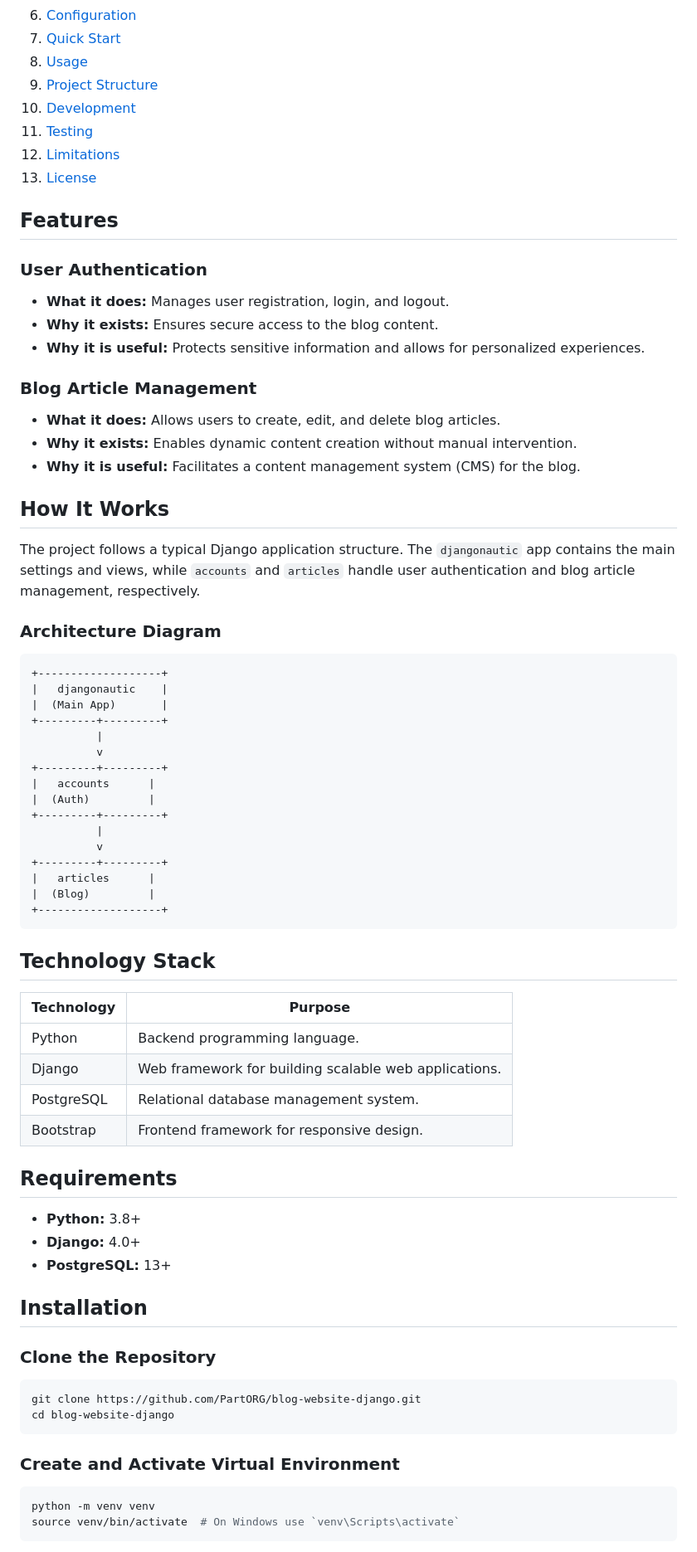
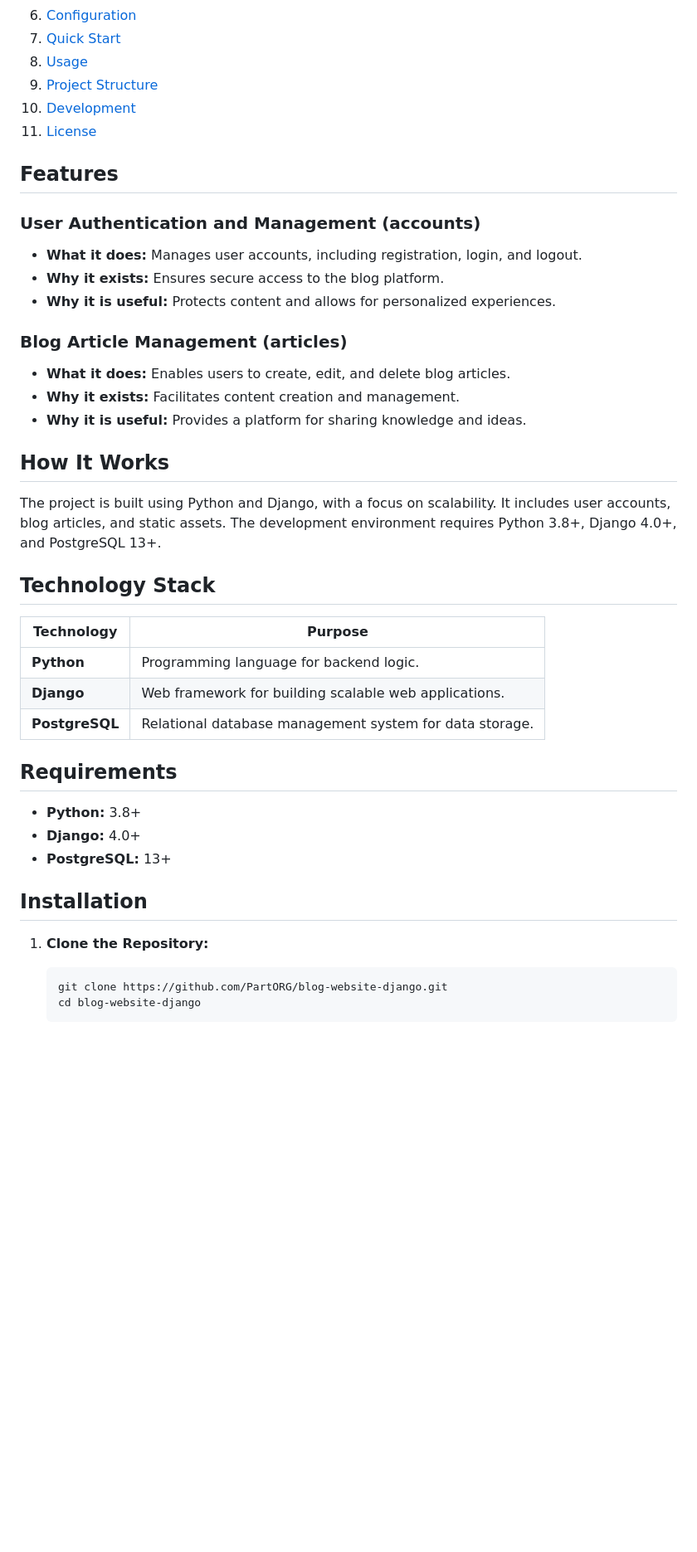
Before and after one commit to PartORG/blog-website-django, a Markdown page: README.md, the part around one of its changes. Shown at 83% size. GitHub-like rendering; blank space fills up the shorter version.

Commit message:
docs: generate README.md via readme-writer agent

````diff
--- a/README.md
+++ b/README.md
@@ -13,54 +13,31 @@ A simple and scalable blog website built using Python and Django, designed for d
 8. [Usage](#usage)
 9. [Project Structure](#project-structure)
 10. [Development](#development)
-11. [Testing](#testing)
-12. [Limitations](#limitations)
-13. [License](#license)
+11. [License](#license)
 
 ## Features
 
-### User Authentication
-- **What it does:** Manages user registration, login, and logout.
-- **Why it exists:** Ensures secure access to the blog content.
-- **Why it is useful:** Protects sensitive information and allows for personalized experiences.
+### User Authentication and Management (accounts)
+- **What it does:** Manages user accounts, including registration, login, and logout.
+- **Why it exists:** Ensures secure access to the blog platform.
+- **Why it is useful:** Protects content and allows for personalized experiences.
 
-### Blog Article Management
-- **What it does:** Allows users to create, edit, and delete blog articles.
-- **Why it exists:** Enables dynamic content creation without manual intervention.
-- **Why it is useful:** Facilitates a content management system (CMS) for the blog.
+### Blog Article Management (articles)
+- **What it does:** Enables users to create, edit, and delete blog articles.
+- **Why it exists:** Facilitates content creation and management.
+- **Why it is useful:** Provides a platform for sharing knowledge and ideas.
 
 ## How It Works
 
-The project follows a typical Django application structure. The `djangonautic` app contains the main settings and views, while `accounts` and `articles` handle user authentication and blog article management, respectively.
-
-### Architecture Diagram
-```
-+-------------------+
-|   djangonautic    |
-|  (Main App)       |
-+---------+---------+
-          |
-          v
-+---------+---------+
-|   accounts      |
-|  (Auth)         |
-+---------+---------+
-          |
-          v
-+---------+---------+
-|   articles      |
-|  (Blog)         |
-+-------------------+
-```
+The project is built using Python and Django, with a focus on scalability. It includes user accounts, blog articles, and static assets. The development environment requires Python 3.8+, Django 4.0+, and PostgreSQL 13+.
 
 ## Technology Stack
 
 | Technology | Purpose |
 |------------|---------|
-| Python     | Backend programming language. |
-| Django     | Web framework for building scalable web applications. |
-| PostgreSQL | Relational database management system. |
-| Bootstrap  | Frontend framework for responsive design. |
+| **Python** | Programming language for backend logic. |
+| **Django** | Web framework for building scalable web applications. |
+| **PostgreSQL** | Relational database management system for data storage. |
 
 ## Requirements
 
@@ -70,15 +47,10 @@ The project follows a typical Django application structure. The `djangonautic` a
 
 ## Installation
 
-### Clone the Repository
-```bash
-git clone https://github.com/PartORG/blog-website-django.git
-cd blog-website-django
-```
+1. **Clone the Repository:**
 
-### Create and Activate Virtual Environment
-```bash
-python -m venv venv
-source venv/bin/activate  # On Windows use `venv\Scripts\activate`
-```
+   ```bash
+   git clone https://github.com/PartORG/blog-website-django.git
+   cd blog-website-django
+   ```
 
````
Also changed, not shown: other parts of README.md (+88 -81 lines).
